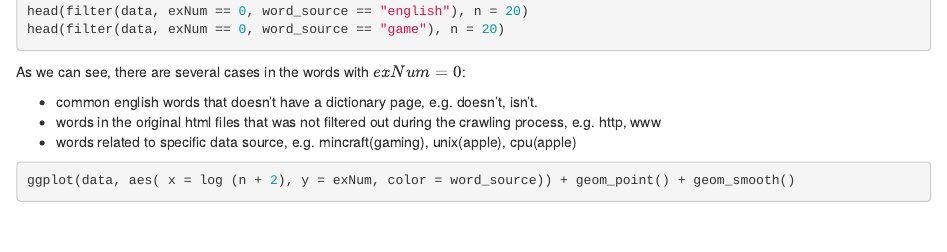
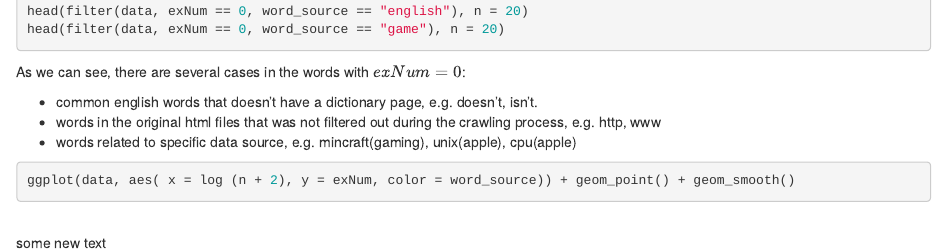
Before and after one commit to fhcwcsy/data_science_programming, an R Markdown document (week_2/day1/data_visualization.Rmd): the page in a window 1100 px wide, from 960 px down. Rendered offline with R 4.5, knitr and Pandoc, with nearby package versions; the code chunks are not run, so their results and figures are left out.

Commit message:
update hw2

````diff
--- a/week_2/day1/data_visualization.Rmd
+++ b/week_2/day1/data_visualization.Rmd
@@ -55,3 +55,5 @@ As we can see, there are several cases in the words with \(exNum = 0 \): <br>
 ```{r}
 ggplot(data, aes( x = log (n + 2), y = exNum, color = word_source)) + geom_point() + geom_smooth()
 ```
+<br>
+some new text
````
Also changed, not shown: week_2/day1/data_visualization.html.
